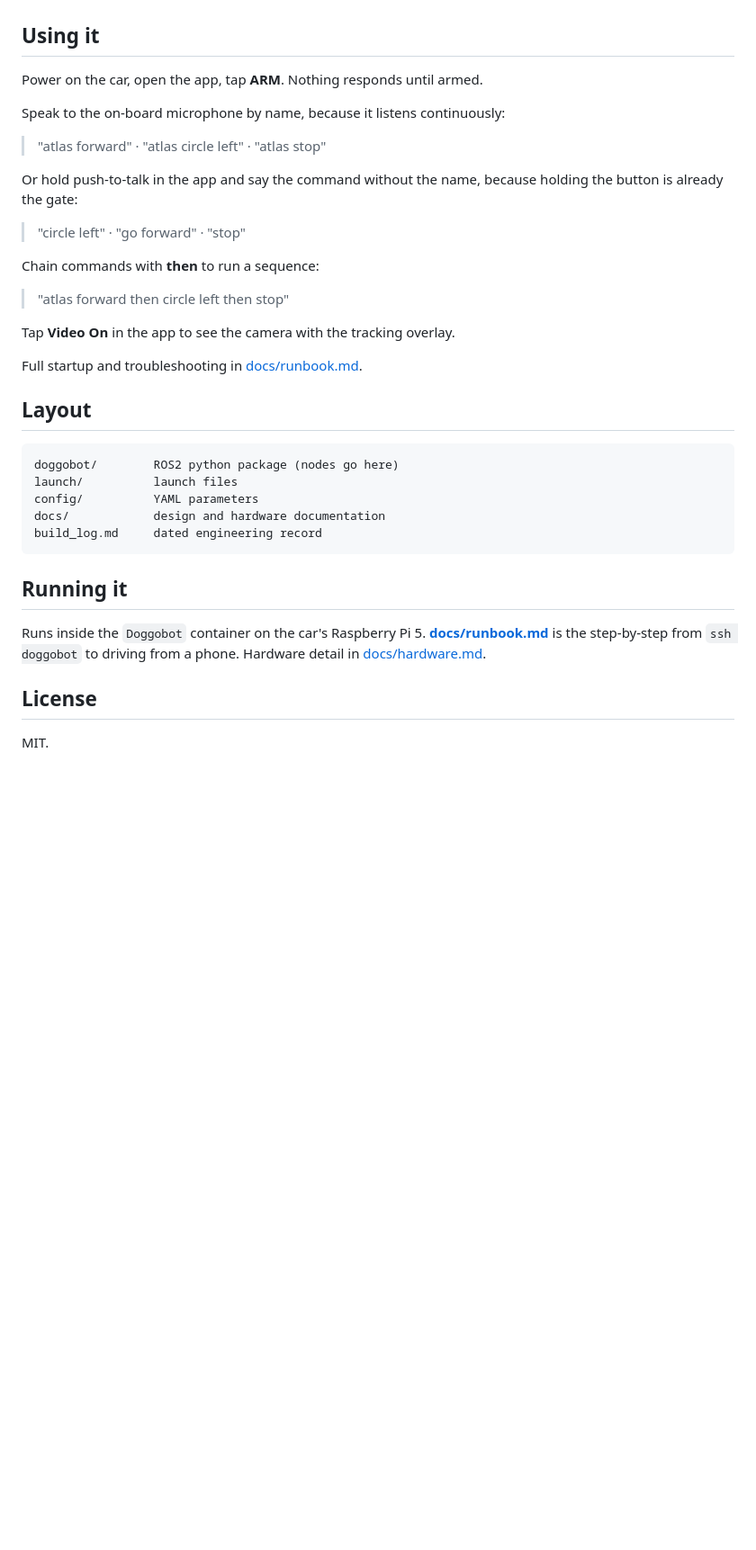
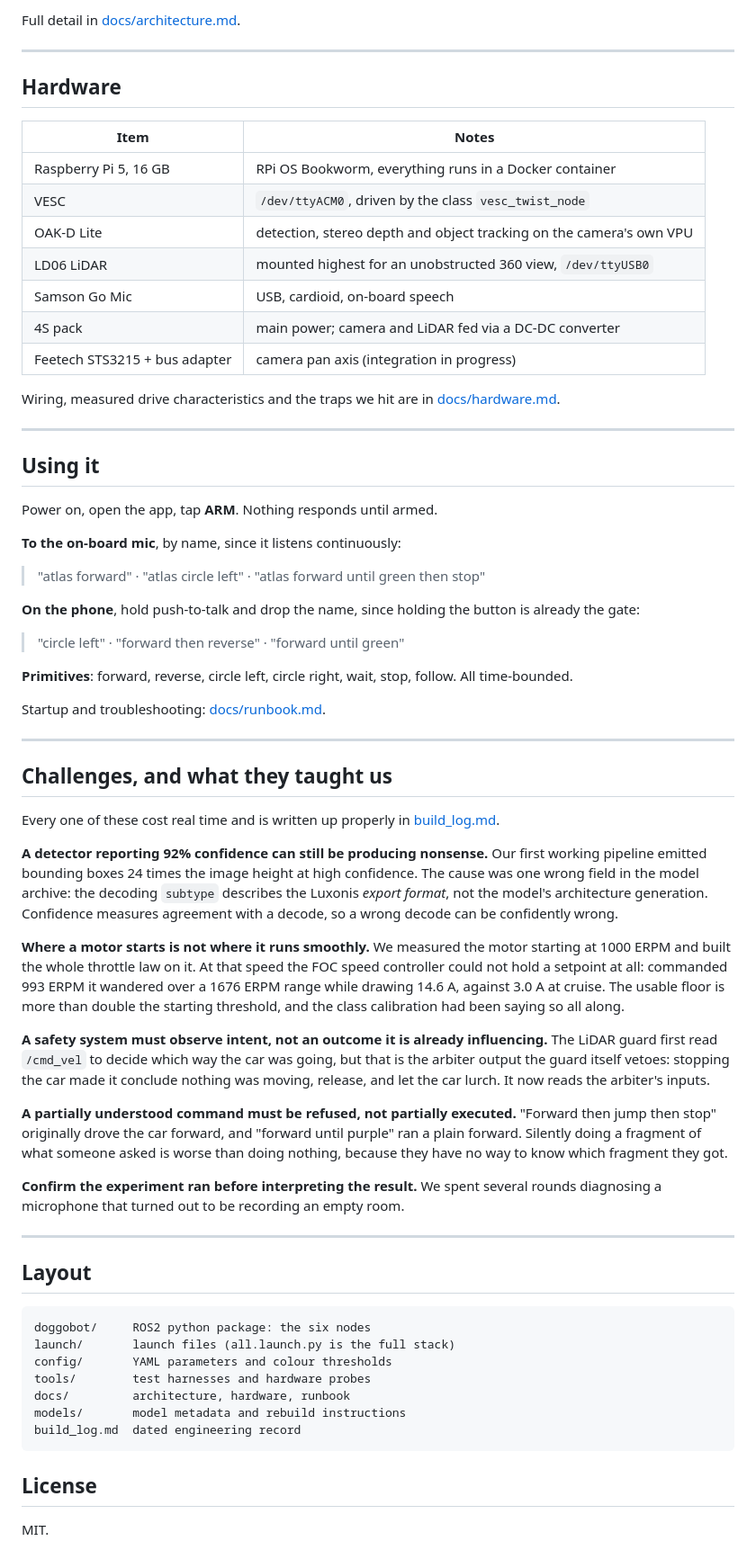
Before and after one commit to TheDjabra/doggobot, a Markdown page: README.md, the part around one of its changes. Shown at 90% size. GitHub-like rendering; blank space fills up the shorter version.

````diff
--- a/README.md
+++ b/README.md
@@ -47,40 +77,86 @@ the LiDAR safety node, the pan servo, and the LLM tier.
+Full detail in [docs/architecture.md](docs/architecture.md).
+
+---
+
+## Hardware
+
+| Item | Notes |
+|---|---|
+| Raspberry Pi 5, 16 GB | RPi OS Bookworm, everything runs in a Docker container |
+| VESC | `/dev/ttyACM0`, driven by the class `vesc_twist_node` |
+| OAK-D Lite | detection, stereo depth and object tracking on the camera's own VPU |
+| LD06 LiDAR | mounted highest for an unobstructed 360 view, `/dev/ttyUSB0` |
+| Samson Go Mic | USB, cardioid, on-board speech |
+| 4S pack | main power; camera and LiDAR fed via a DC-DC converter |
+| Feetech STS3215 + bus adapter | camera pan axis (integration in progress) |
+
+Wiring, measured drive characteristics and the traps we hit are in
+[docs/hardware.md](docs/hardware.md).
+
+---
 
 ## Using it
 
-Power on the car, open the app, tap **ARM**. Nothing responds until armed.
+Power on, open the app, tap **ARM**. Nothing responds until armed.
 
-Speak to the on-board microphone by name, because it listens continuously:
+**To the on-board mic**, by name, since it listens continuously:
 
-> "atlas forward" · "atlas circle left" · "atlas stop"
+> "atlas forward" · "atlas circle left" · "atlas forward until green then stop"
 
-Or hold push-to-talk in the app and say the command without the name, because holding the button
-is already the gate:
+**On the phone**, hold push-to-talk and drop the name, since holding the button is already the
+gate:
 
-> "circle left" · "go forward" · "stop"
+> "circle left" · "forward then reverse" · "forward until green"
 
-Chain commands with **then** to run a sequence:
+**Primitives**: forward, reverse, circle left, circle right, wait, stop, follow. All time-bounded.
 
-> "atlas forward then circle left then stop"
+Startup and troubleshooting: [docs/runbook.md](docs/runbook.md).
 
-Tap **Video On** in the app to see the camera with the tracking overlay.
+---
 
-Full startup and troubleshooting in [docs/runbook.md](docs/runbook.md).
+## Challenges, and what they taught us
+
+Every one of these cost real time and is written up properly in
+[build_log.md](build_log.md).
+
+**A detector reporting 92% confidence can still be producing nonsense.** Our first working
+pipeline emitted bounding boxes 24 times the image height at high confidence. The cause was one
+wrong field in the model archive: the decoding `subtype` describes the Luxonis *export format*,
+not the model's architecture generation. Confidence measures agreement with a decode, so a wrong
+decode can be confidently wrong.
+
+**Where a motor starts is not where it runs smoothly.** We measured the motor starting at 1000
+ERPM and built the whole throttle law on it. At that speed the FOC speed controller could not hold
+a setpoint at all: commanded 993 ERPM it wandered over a 1676 ERPM range while drawing 14.6 A,
+against 3.0 A at cruise. The usable floor is more than double the starting threshold, and the
+class calibration had been saying so all along.
+
+**A safety system must observe intent, not an outcome it is already influencing.** The LiDAR guard
+first read `/cmd_vel` to decide which way the car was going, but that is the arbiter output the
+guard itself vetoes: stopping the car made it conclude nothing was moving, release, and let the car
+lurch. It now reads the arbiter's inputs.
+
+**A partially understood command must be refused, not partially executed.** "Forward then jump then
+stop" originally drove the car forward, and "forward until purple" ran a plain forward. Silently
+doing a fragment of what someone asked is worse than doing nothing, because they have no way to
+know which fragment they got.
+
+**Confirm the experiment ran before interpreting the result.** We spent several rounds diagnosing a
+microphone that turned out to be recording an empty room.
+
+---
 
 ## Layout
 
 ```
-doggobot/        ROS2 python package (nodes go here)
-launch/          launch files
-config/          YAML parameters
-docs/            design and hardware documentation
-build_log.md     dated engineering record
+doggobot/     ROS2 python package: the six nodes
+launch/       launch files (all.launch.py is the full stack)
+config/       YAML parameters and colour thresholds
+tools/        test harnesses and hardware probes
+docs/         architecture, hardware, runbook
+models/       model metadata and rebuild instructions
+build_log.md  dated engineering record
 ```
-
-## Running it
-
-Runs inside the `Doggobot` container on the car's Raspberry Pi 5.
-**[docs/runbook.md](docs/runbook.md)** is the step-by-step from `ssh doggobot` to driving from
-a phone. Hardware detail in [docs/hardware.md](docs/hardware.md).
 
 ## License
 
````
Also changed, not shown: other parts of README.md (+62 -32 lines).
